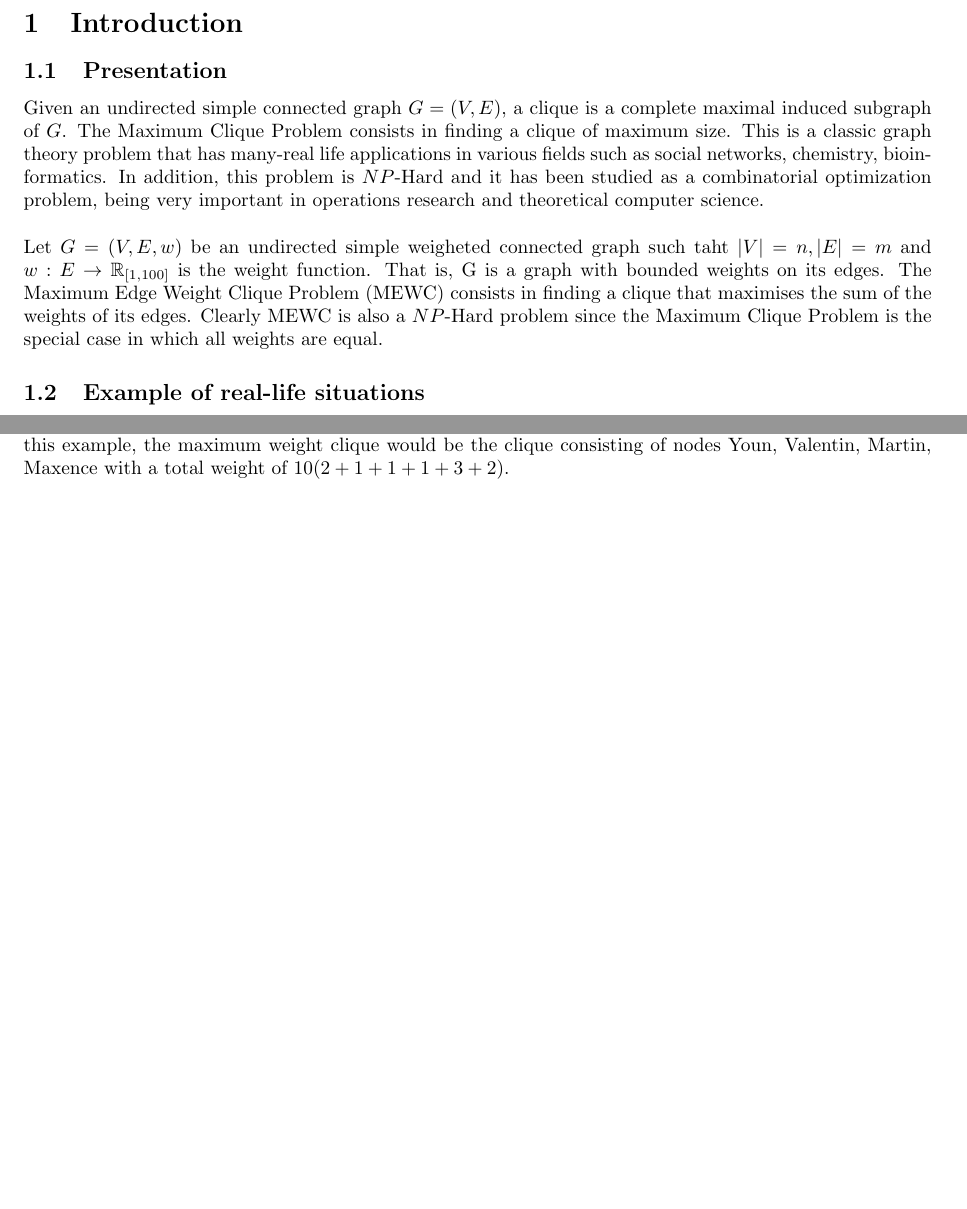
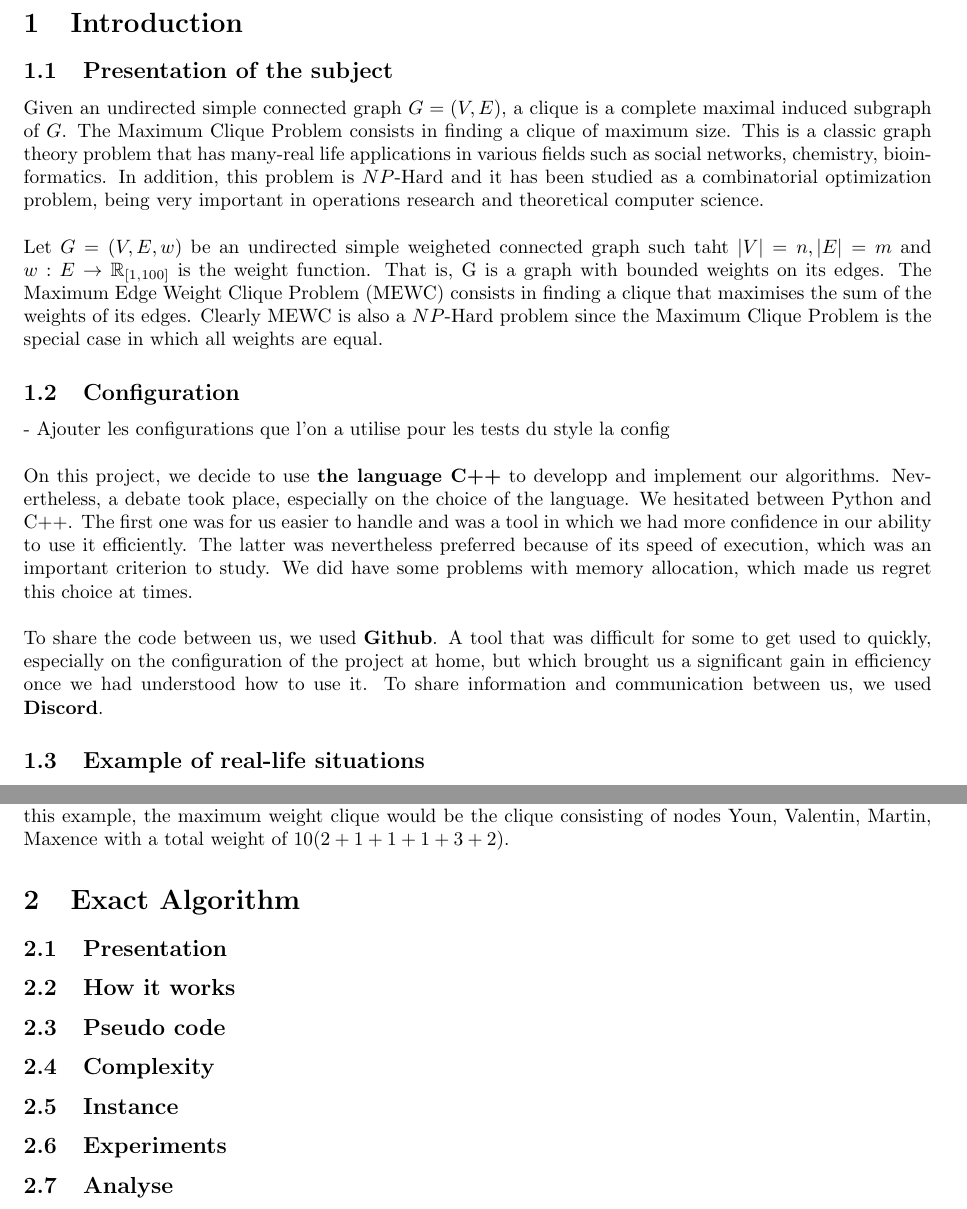
Before and after one commit to sehnryr/Final-Graph-Project-ISEN-CIR3, a LaTeX document (report/report.tex): two parts of pages 3 and 4 of 4, joined at a grey line, cut so that both start at the same text, the shorter picture padded with empty space. Compiled offline with pdfLaTeX.

Commit message:
Structure présentation algorithms + Configuration

```diff
--- a/report/report.tex
+++ b/report/report.tex
@@ -74,14 +74,20 @@
 
 \section{Introduction}
 
-% jsp comment justifier proprement comme sur word
-
-\subsection{Presentation}
+% ----- presentation du sujet (je reprends le truc du prof et j'ai add ce que Youn a mis sur discord) -----
+\subsection{Presentation of the subject}
 
     Given an undirected simple connected graph $G =(V,E)$, a clique is a complete maximal induced subgraph of $G$. The Maximum Clique Problem consists in finding a clique of maximum size. This is a classic graph theory problem that has many-real life applications in various fields such as social networks, chemistry, bioinformatics. In addition, this problem is $NP$-Hard and it has been studied as a combinatorial optimization problem, being very important in operations research and theoretical computer science.
     \\ \\
     Let $G = (V,E,w)$ be an undirected simple weigheted connected graph such taht $|V| = n, |E|=m$ and $w : E \rightarrow \mathbb{R}_{[1,100]}$ is the weight function. That is, G is a graph with bounded weights on its edges. The Maximum Edge Weight Clique Problem (MEWC) consists in finding a clique that maximises the sum of the weights of its edges. Clearly MEWC is also a $NP$-Hard problem since the Maximum Clique Problem is the special case in which all weights are equal.
 
+% ----- Configuration -----
+
+\subsection{Configuration}
+
+    -  Ajouter les configurations que l'on a utilise pour les tests du style la config\\ \\
+    On this project, we decide to use \textbf{the language C++} to developp and implement our algorithms. Nevertheless, a debate took place, especially on the choice of the language. We hesitated between Python and C++. The first one was for us easier to handle and was a tool in which we had more confidence in our ability to use it efficiently. The latter was nevertheless preferred because of its speed of execution, which was an important criterion to study. We did have some problems with memory allocation, which made us regret this choice at times.  \\ \\
+    To share the code between us, we used \textbf{Github}. A tool that was difficult for some to get used to quickly, especially on the configuration of the project at home, but which brought us a significant gain in efficiency once we had understood how to use it. To share information and communication between us, we used \textbf{Discord}.
 
 
 % ----- Applications -----
@@ -149,4 +155,36 @@
 
     % The goal of the maximum edge weight clique problem in this context would be to find a subset of individuals such that the sum of the weights of the edges between the individuals is maximized. In this example, the maximum weight clique would be the clique consisting of nodes Valentin, Aubin, Maxence with a total weight of $255(100+170+85)$.
 
+    % ----- Exact Algorithm -----
+
+    \section{Exact Algorithm}
+
+    % ----- Presentation -----
+
+    \subsection{Presentation}
+
+    % ----- Fonctionnement -----
+
+    \subsection{How it works}
+
+    % ----- Pseudo - Code -----
+
+    \subsection{Pseudo code}
+
+    % ----- Complexité -----
+
+    \subsection{Complexity}
+
+    % ----- Instance -----
+
+    \subsection{Instance}
+
+    % ----- Experiments -----
+
+    \subsection{Experiments}
+
+    % ----- Analyse -----
+
+    \subsection{Analyse}
+
 \end{document}
```
Also changed, not shown: report/report.pdf.
